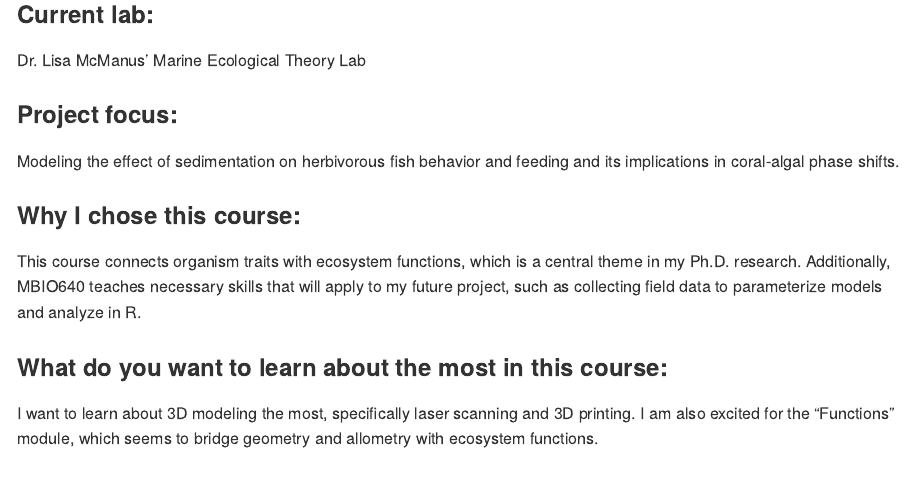
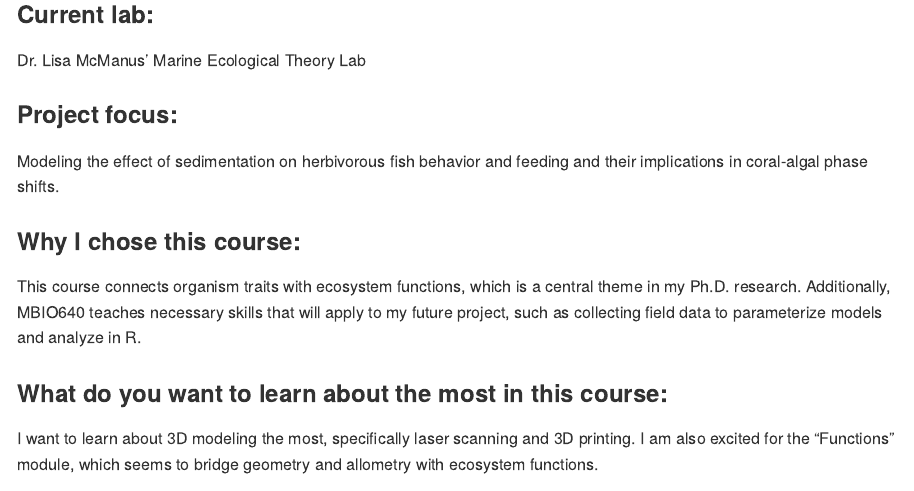
Before and after one commit to jake-t-snyder/assignment, an R Markdown document (assignment.Rmd): the page in a window 1100 px wide, from 2040 px down. The pictures show the output file assignment.md that the author committed with the source, drawn offline in the style of GitHub.

Commit message:
Completed Assignment.

```diff
--- a/assignment.Rmd
+++ b/assignment.Rmd
@@ -25,7 +25,7 @@ plot(horseshoe)
 Dr. Lisa McManus' Marine Ecological Theory Lab
 
 ### Project focus:
-Modeling the effect of sedimentation on herbivorous fish behavior and feeding and its implications in coral-algal phase shifts.
+Modeling the effect of sedimentation on herbivorous fish behavior and feeding and their implications in coral-algal phase shifts.
 
 ### Why I chose this course:
 This course connects organism traits with ecosystem functions, which is a central theme in my Ph.D. research. Additionally, MBIO640 teaches necessary skills that will apply to my future project, such as collecting field data to parameterize models and analyze in R.
```
Also changed, not shown: assignment.md.
